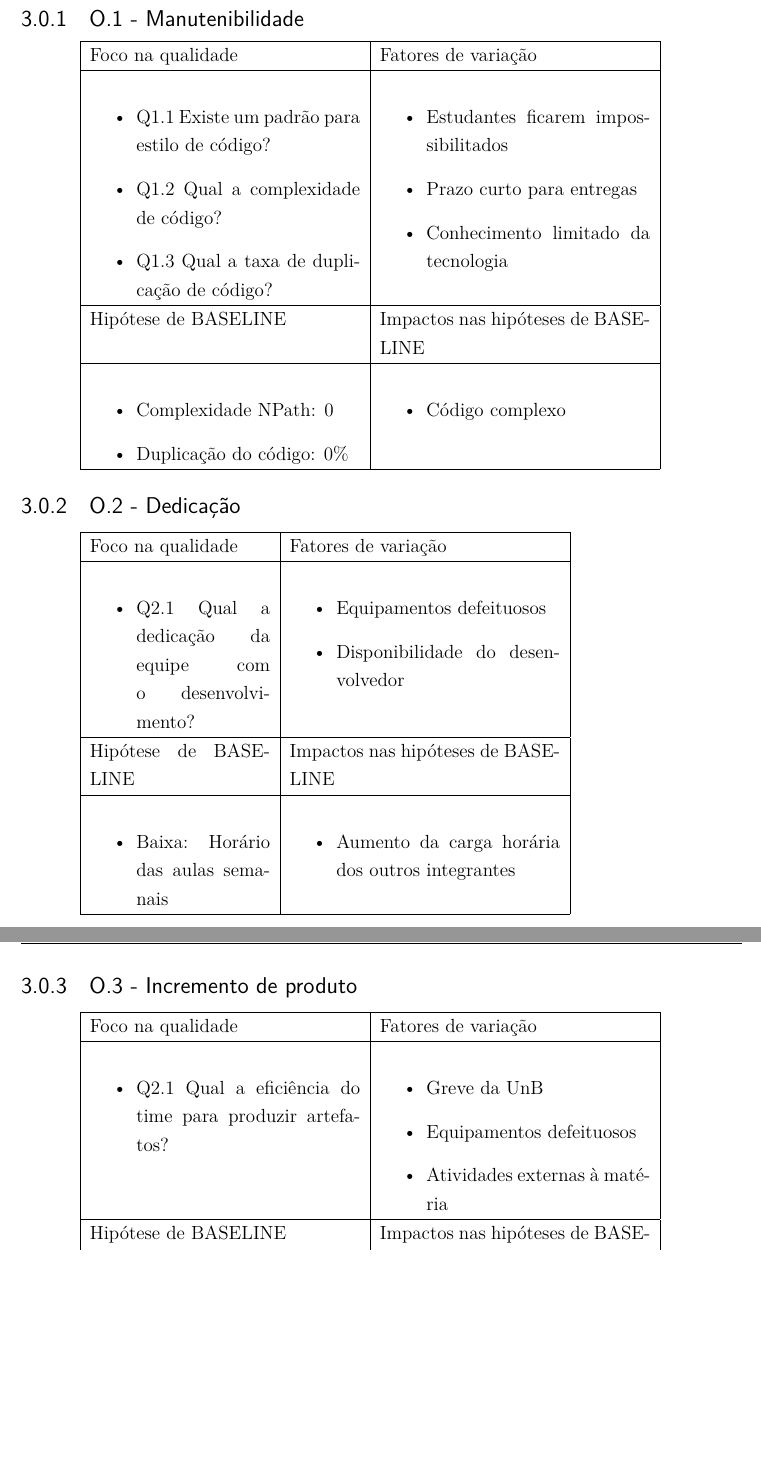
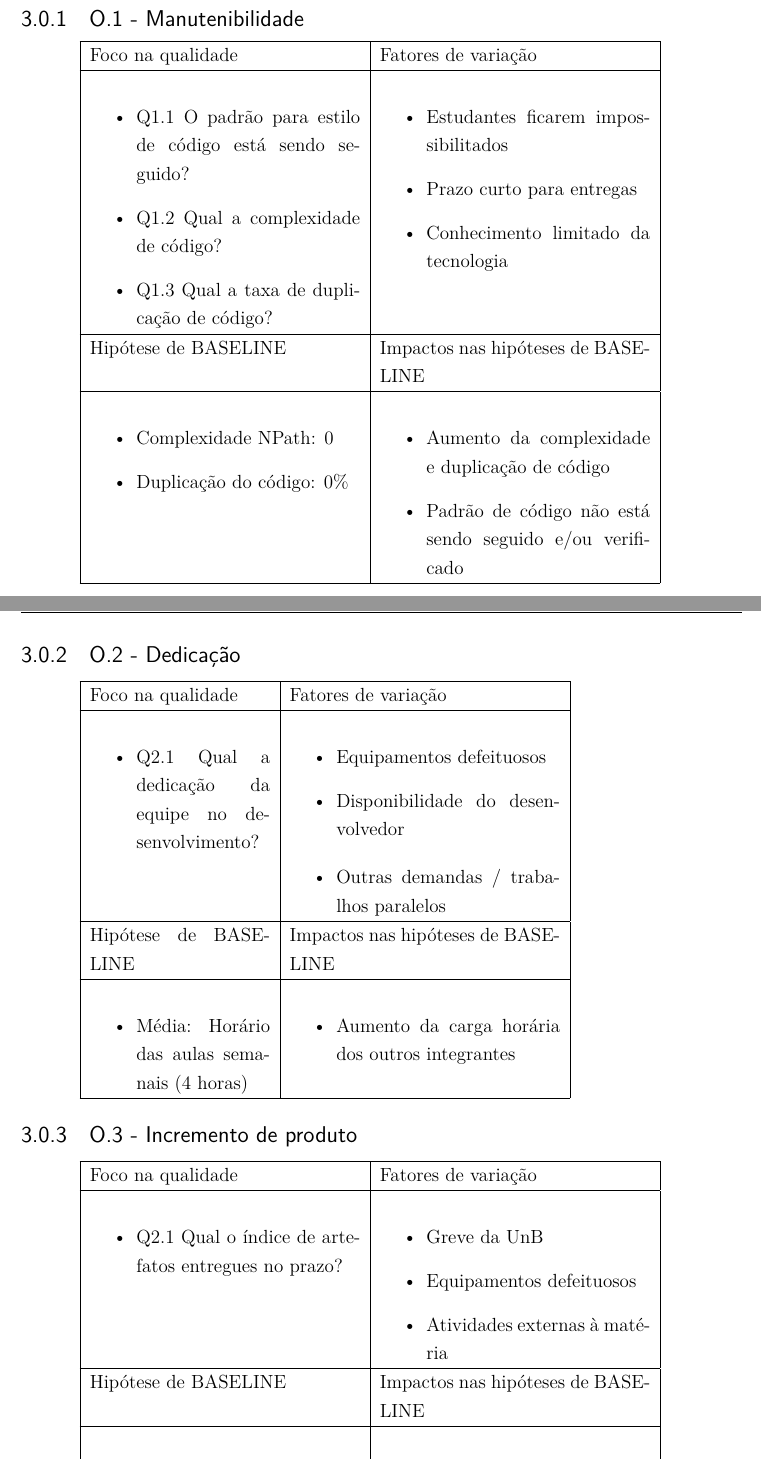
Before and after one commit to medicao-201701/Plano-de-Medicoes, a LaTeX thesis (main.tex, which reads editaveis/fundamentacao.tex): two parts of pages 6 and 7 of 19, joined at a grey line, cut so that both start at the same text, the shorter picture padded with empty space. Compiled offline with pdfLaTeX.

Commit message:
mudei uns bizu, falta LEVAR EM CONSIDERAÇÃO A  METRICA DE PRAZOS DOS ARTEFATOS

```diff
--- a/editaveis/fundamentacao.tex
+++ b/editaveis/fundamentacao.tex
@@ -6,12 +6,12 @@
 	 \hline
 	 Foco na qualidade 		& 		Fatores de variação \\
 	 \hline
-	 \begin{itemize} \item Q1.1 Existe um padrão para estilo de código? \item Q1.2 Qual a complexidade de código? \item Q1.3 Qual a taxa de duplicação de código? \end{itemize} & \begin{itemize} \item Estudantes ficarem impossibilitados \item Prazo curto para entregas
+	 \begin{itemize} \item Q1.1 O padrão para estilo de código está sendo seguido? \item Q1.2 Qual a complexidade de código? \item Q1.3 Qual a taxa de duplicação de código? \end{itemize} & \begin{itemize} \item Estudantes ficarem impossibilitados \item Prazo curto para entregas
 	 \item Conhecimento limitado da tecnologia \end{itemize}\\
 	 \hline
 	 Hipótese de BASELINE 		& 		Impactos nas hipóteses de BASELINE \\
 	 \hline
-	 \begin{itemize} \item Complexidade NPath: 0  \item Duplicação do código: 0\% \end{itemize} & \begin{itemize} \item Código complexo \end{itemize} \\
+	 \begin{itemize} \item Complexidade NPath: 0  \item Duplicação do código: 0\% \end{itemize} & \begin{itemize} \item Aumento da complexidade e duplicação de código \item Padrão de código não está sendo seguido e/ou verificado\end{itemize} \\
 	 \hline
 	\end{tabular}
 
@@ -21,11 +21,11 @@
 	 \hline
 	 Foco na qualidade 		& 		Fatores de variação \\
 	 \hline
-	 \begin{itemize} \item Q2.1 Qual a dedicação da equipe com o desenvolvimento? \end{itemize} & \begin{itemize} \item Equipamentos defeituosos \item Disponibilidade do desenvolvedor \end{itemize}\\
+	 \begin{itemize} \item Q2.1 Qual a dedicação da equipe no desenvolvimento? \end{itemize} & \begin{itemize} \item Equipamentos defeituosos \item Disponibilidade do desenvolvedor \end{itemize} \begin{itemize} \item Outras demandas / trabalhos paralelos \end{itemize}\\
 	 \hline
 	 Hipótese de BASELINE 		& 		Impactos nas hipóteses de BASELINE \\
 	 \hline
-	 \begin{itemize} \item Baixa: Horário das aulas semanais  \end{itemize} 		& 		\begin{itemize} \item Aumento da carga horária dos outros integrantes \end{itemize} \\
+	 \begin{itemize} \item Média: Horário das aulas semanais (4 horas)  \end{itemize} 		& 		\begin{itemize} \item Aumento da carga horária dos outros integrantes \end{itemize} \\
 	 \hline
 	\end{tabular}
 
@@ -35,10 +35,11 @@
 	 \hline
 	 Foco na qualidade 		& 		Fatores de variação \\
 	 \hline
-	 \begin{itemize} \item Q2.1 Qual a eficiência do time para produzir artefatos? \end{itemize} & \begin{itemize} \item Greve da UnB \item Equipamentos defeituosos \item Atividades externas à matéria \end{itemize}\\
+	 \begin{itemize} \item Q2.1 Qual o índice de artefatos entregues no prazo?\end{itemize}
+	  & \begin{itemize} \item Greve da UnB \item Equipamentos defeituosos \item Atividades externas à matéria \end{itemize}\\
 	 \hline
 	 Hipótese de BASELINE 		& 		Impactos nas hipóteses de BASELINE \\
 	 \hline
-	 \begin{itemize} \item Eficiência: 0(inicial) \end{itemize} & \begin{itemize} \item Aumento da carga horária dos outros integrantes \end{itemize} \\
+	 \begin{itemize} \item Eficiência: 0(inicial) \end{itemize} & \begin{itemize} \item Aumento da carga horária dos outros integrantes \item Eficência diminui.\end{itemize} \\
 	 \hline
 	\end{tabular}
```
Also changed, not shown: editaveis/introducao.tex (+2 -2 lines), editaveis/metodologia.tex (+11 -5 lines).
